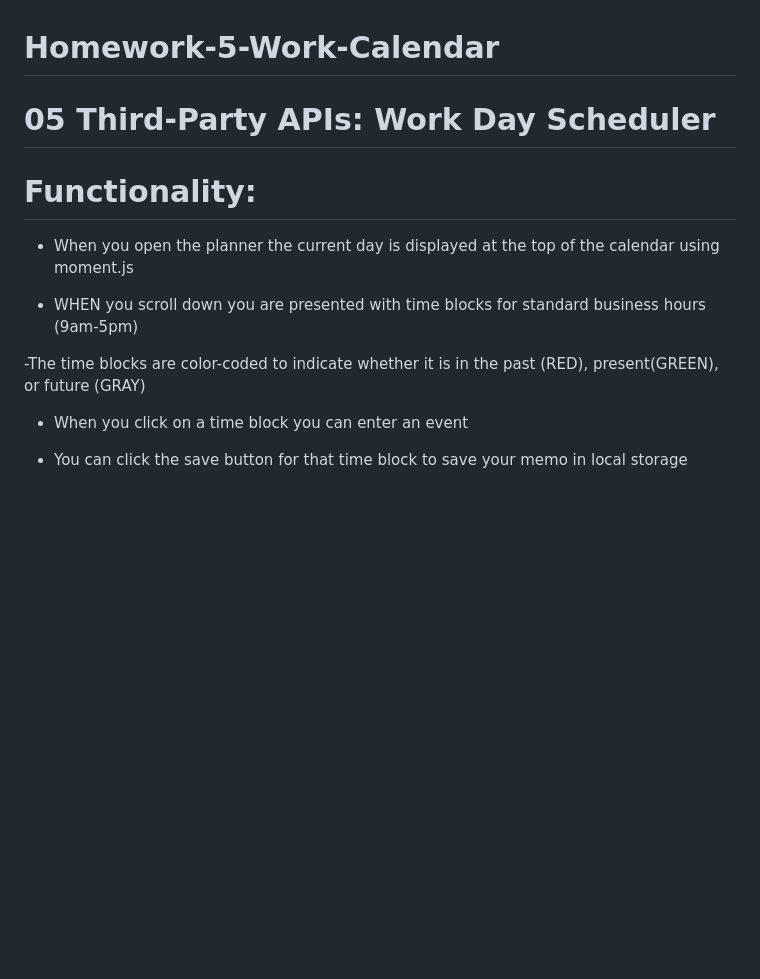
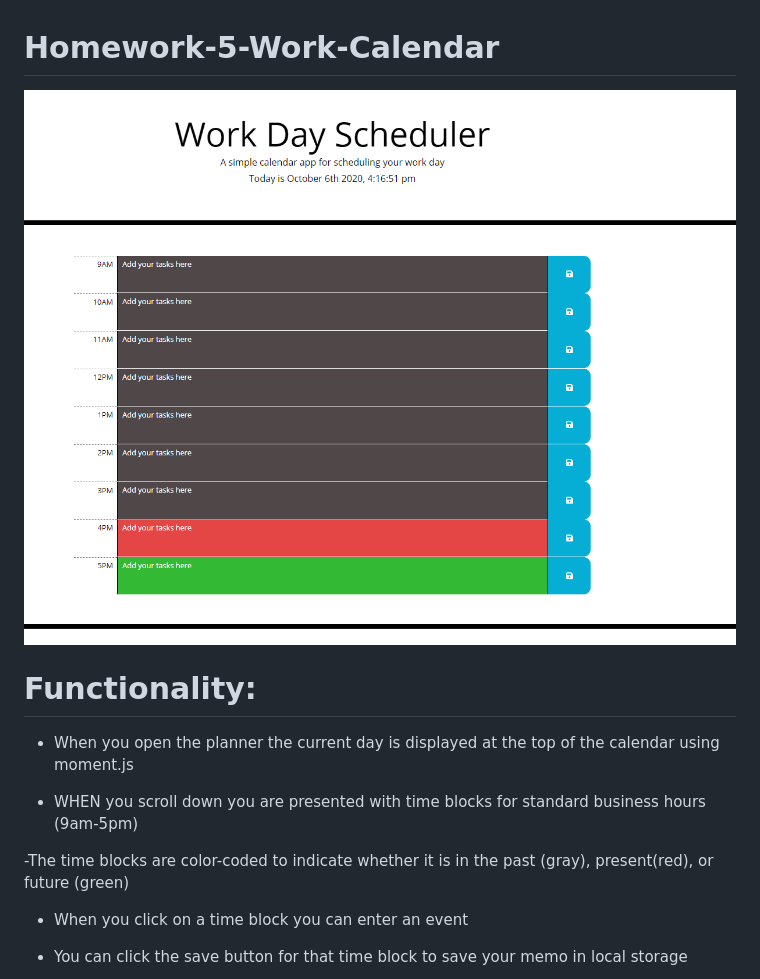
Before and after one commit to dawisen/Homework-5-Work-Calendar, a Markdown page: README.md, the part around the change. Rendered like a GitHub page; pictures changed too: screenshot.png (added); blank space fills up the shorter version.

```diff
--- a/README.md
+++ b/README.md
@@ -1,18 +1,13 @@
 # Homework-5-Work-Calendar
 
-
-
-
-
-
-# 05 Third-Party APIs: Work Day Scheduler
+<img src="screenshot.png">
 
 # Functionality:
 - When you open the planner the current day is displayed at the top of the calendar using moment.js
 
 - WHEN you scroll down you are presented with time blocks for standard business hours (9am-5pm)
 
--The time blocks are color-coded to indicate whether it is in the past (RED), present(GREEN), or future (GRAY)
+-The time blocks are color-coded to indicate whether it is in the past (gray), present(red), or future (green)
 
 - When you click on a time block you can enter an event
 
```
Also changed, not shown: 02-Homework/Develop/README.md (deleted, +0 -17 lines), 02-Homework/Assets/05-third-party-apis-homework-demo.gif (deleted), 3 other files.
